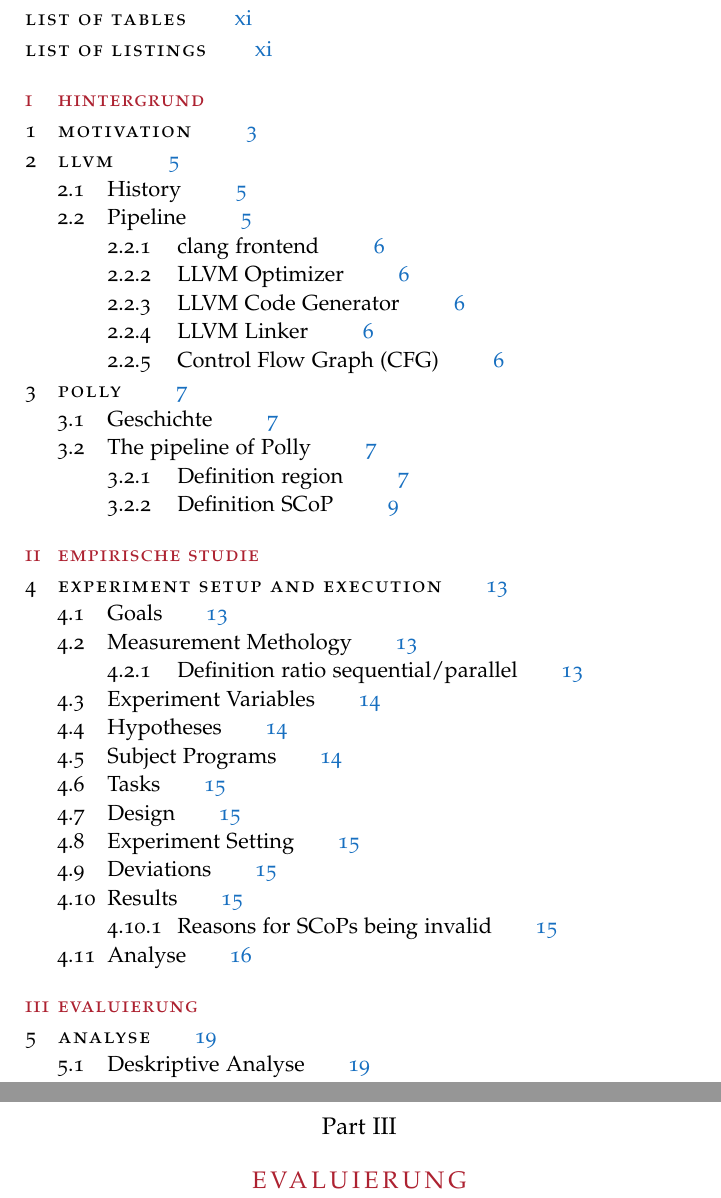
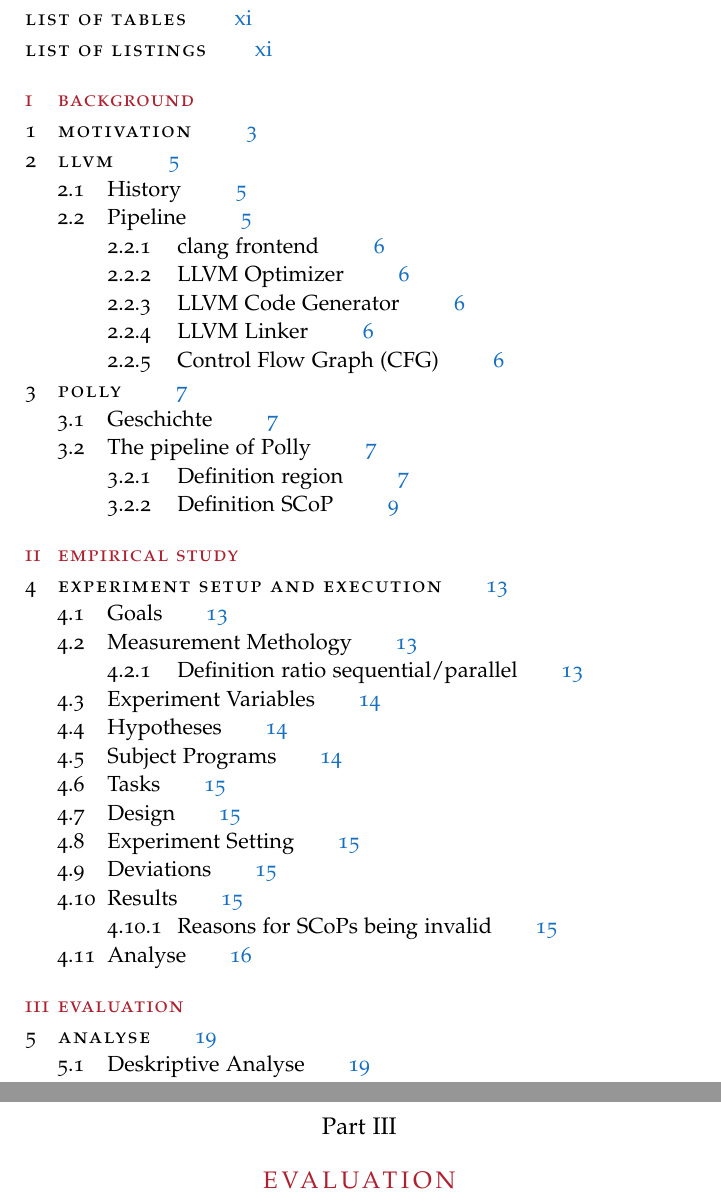
Before and after one commit to TrackerSB/Bachelorarbeit, a LaTeX thesis (ClassicThesis.tex): two parts of pages 9 and 29 of 41, joined at a grey line, cut so that both start at the same text. Compiled offline with pdfLaTeX.

Commit message:
Translate headings to english

```diff
--- a/ClassicThesis.tex
+++ b/ClassicThesis.tex
@@ -80,7 +80,7 @@
 %\setcounter{page}{90}
 % use \cleardoublepage here to avoid problems with pdfbookmark
 \cleardoublepage
-\part{Hintergrund}
+\part{Background}
 \include{Chapters/Motivation}
 \include{Chapters/LLVM}
 \include{Chapters/Polly}
@@ -92,13 +92,13 @@
 se avantiate publicationes via. Pan in terra summarios, capital
 interlingua se que. Al via multo esser specimen, campo responder que
 da. Le usate medical addresses pro, europa origine sanctificate nos se.}
-\part{Empirische Studie}
+\part{Empirical Study}
 \include{Chapters/EmpirischeStudie}
 %\addtocontents{toc}{\protect\clearpage} % <--- just debug stuff, ignore
 %\include{multiToC} % <--- just debug stuff, ignore for your documents
 
 \cleardoublepage
-\part{Evaluierung}
+\part{Evaluation}
 \include{Chapters/Evaluierung}
 % ********************************************************************
 % Backmatter
```
